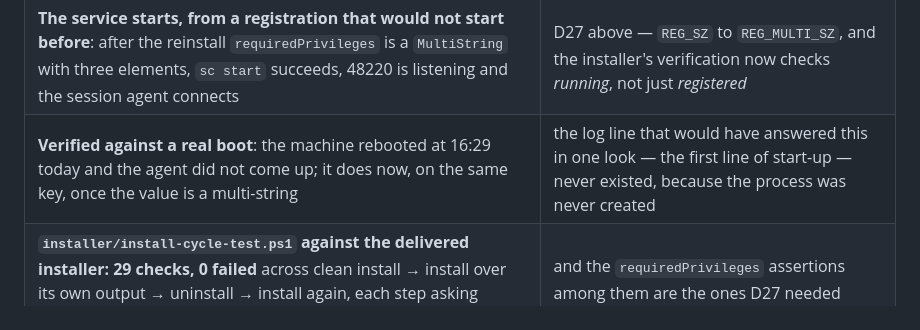
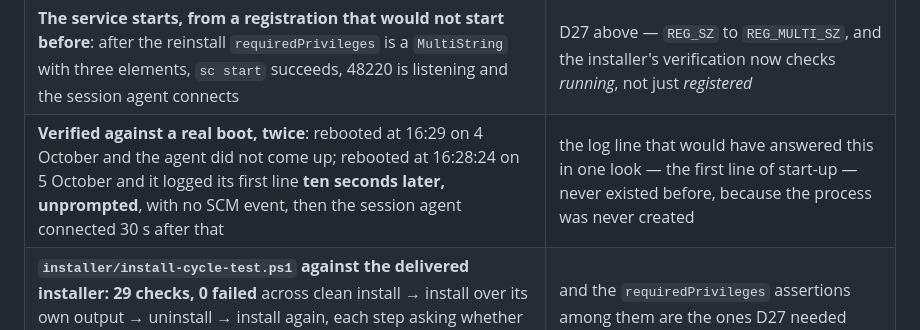
Before and after one commit to Ekkh1300/ESI-Remote-PC, a Markdown page: release/README.md, the part around the change. GitHub-like rendering.

Commit message:
Close D27 on the boot itself
The last open item is now verified by the thing it was about. `shutdown /r` is refused on
this machine, so it took a reboot I did not initiate - the machine came up at 16:28:24 on
5 October - and the answer was in the log ten seconds later:

  16:28:34.257  ESI Remote PC agent starting as a Windows service
  16:28:34.669  ESI Remote PC agent 1.0.0 ready
  16:28:34.671    spki pin : f9Rl9PkFy20h7EmRGjInZguDr0eBYIEqSaO1yODVzDE=
  16:28:34.681    mDNS responder listening on 224.0.0.251:5353
  16:28:54.580  Session agent ready: user=null session=1

No SCM event, no manual start, no intervention. `Start = automatic` means it now. That is
the same key, the same binary and the same installer as the 4 October boot that produced
SCM 7000 "The parameter is incorrect" and an agent log with nothing in it after the boot
timestamp - the only difference being that requiredPrivileges is a REG_MULTI_SZ.

So the ROADMAP caveat that said this was still unverified, and the README line that said
"verified by starting it", are both replaced with the boot evidence. Nothing else moves:
no code, no hash, no test count.

The agent is up and reachable, with nothing paired and a fresh certificate:
192.168.1.101, port 48220, pin f9Rl9PkFy20h7EmRGjInZguDr0eBYIEqSaO1yODVzDE=.

```diff
--- a/release/README.md
+++ b/release/README.md
@@ -447,7 +447,7 @@ failed.
 | Cancel → Stop → Back after a live attempt: `Check address` and `Pair` both re-enabled, address and 44-character pin intact | D32 above |
 | **The on-desktop prompt, clicked for real**: attempt → prompt window → click *Allow this device* → poll `pending` → poll `approved` with `deviceId ef9ad8efc29100d3`, `keyId 1` and a sealed envelope, and `Released the pairing secrets` in the log | D34 above — the path the whole product depends on and which no test had ever exercised |
 | **The service starts, from a registration that would not start before**: after the reinstall `requiredPrivileges` is a `MultiString` with three elements, `sc start` succeeds, 48220 is listening and the session agent connects | D27 above — `REG_SZ` to `REG_MULTI_SZ`, and the installer's verification now checks *running*, not just *registered* |
-| **Verified against a real boot**: the machine rebooted at 16:29 today and the agent did not come up; it does now, on the same key, once the value is a multi-string | the log line that would have answered this in one look — the first line of start-up — never existed, because the process was never created |
+| **Verified against a real boot, twice**: rebooted at 16:29 on 4 October and the agent did not come up; rebooted at 16:28:24 on 5 October and it logged its first line **ten seconds later, unprompted**, with no SCM event, then the session agent connected 30 s after that | the log line that would have answered this in one look — the first line of start-up — never existed before, because the process was never created |
 | **`installer/install-cycle-test.ps1` against the delivered installer: 29 checks, 0 failed** across clean install → install over its own output → uninstall → install again, each step asking whether the port answers | and the `requiredPrivileges` assertions among them are the ones D27 needed |
 | The SPKI pin is unchanged by the rebuild, so the value already on the pairing form is still correct | the certificate lives in `agent.pfx`, not in the binary |
 | 415 responses since `Content-Type` was fixed | **zero** - the single 415 in today's log is the 12:31 run that found D31 |
```
Also changed, not shown: docs/ROADMAP.md (+1 -1 lines).
